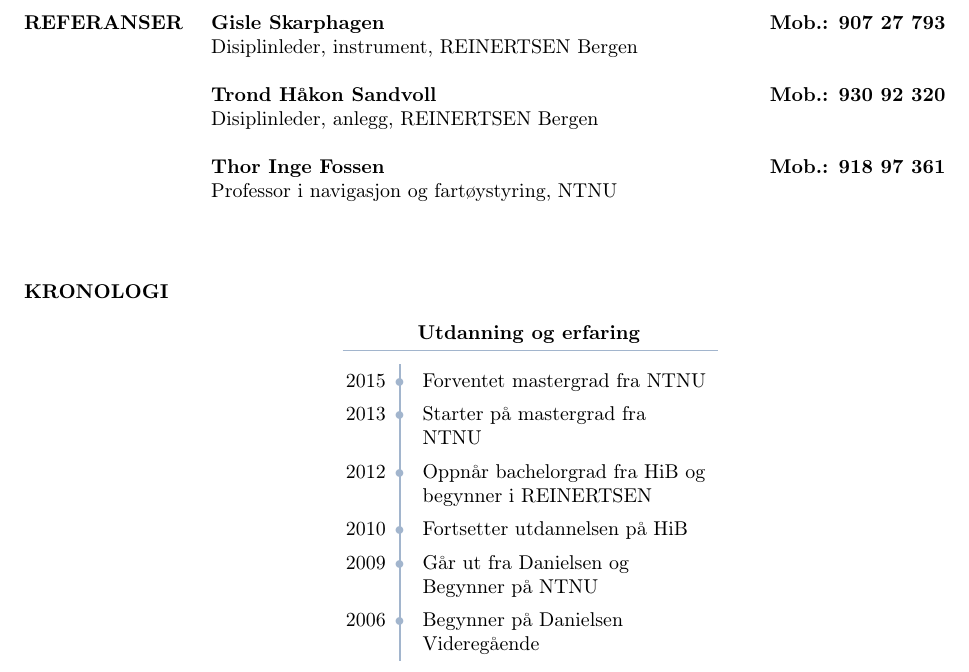
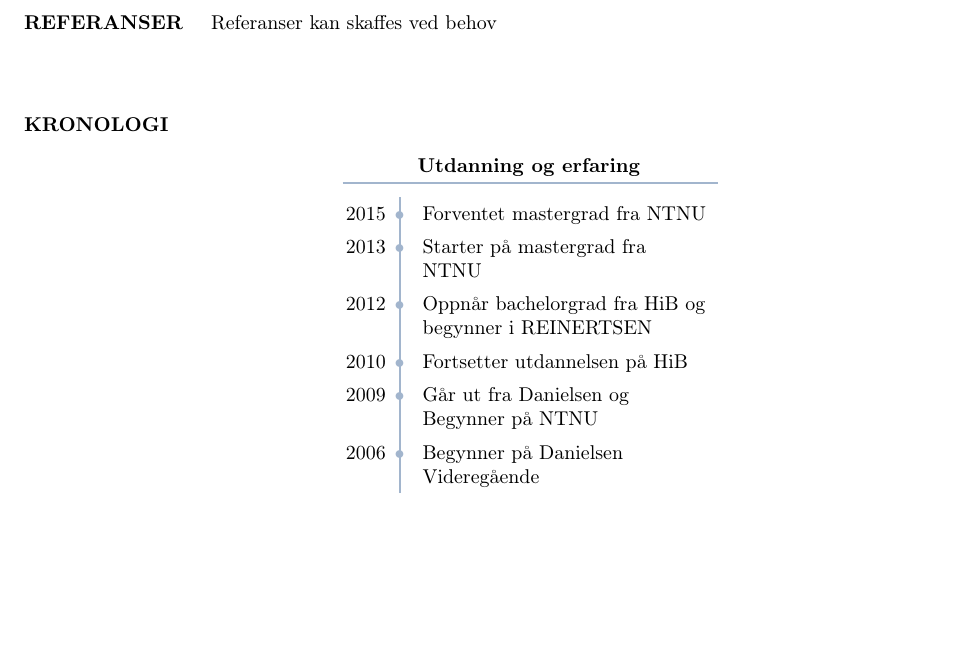
Before and after one commit to freskfesk/cv, a LaTeX CV (cv_2.tex): part of page 2 of 2, cut at the place of the change, the shorter picture padded with empty space. Compiled offline with pdfLaTeX.

Commit message:
Commented out references

```diff
--- a/cv_2.tex
+++ b/cv_2.tex
@@ -145,12 +145,11 @@ Peppes Pizza, Søreide, Bergen}
 %----------------------------------------------------------------------------------------
 
 \section{REFERANSER}
+Referanser kan skaffes ved behov
 
-\textbf{Gisle Skarphagen\hfill Mob.: 907 27 793 }\\ Disiplinleder, instrument, REINERTSEN Bergen
-
-\textbf{Trond Håkon Sandvoll\hfill Mob.: 930 92 320}\\ Disiplinleder, anlegg, REINERTSEN Bergen
-
-\textbf{Thor Inge Fossen\hfill Mob.: 918 97 361}\\ Professor i navigasjon og fartøystyring, NTNU
+%\textbf{Gisle Skarphagen\hfill Mob.: 907 27 793 }\\ Disiplinleder, instrument, REINERTSEN Bergen
+%\textbf{Trond Håkon Sandvoll\hfill Mob.: 930 92 320}\\ Disiplinleder, anlegg, REINERTSEN Bergen
+%\textbf{Thor Inge Fossen\hfill Mob.: 918 97 361}\\ Professor i navigasjon og fartøystyring, NTNU
 
 %----------------------------------------------------------------------------------------
 
```
